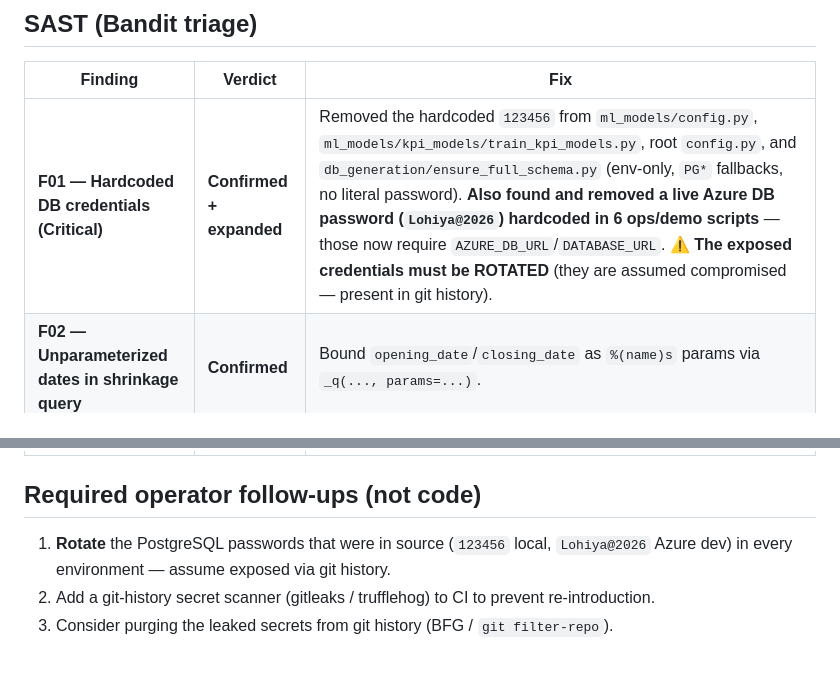
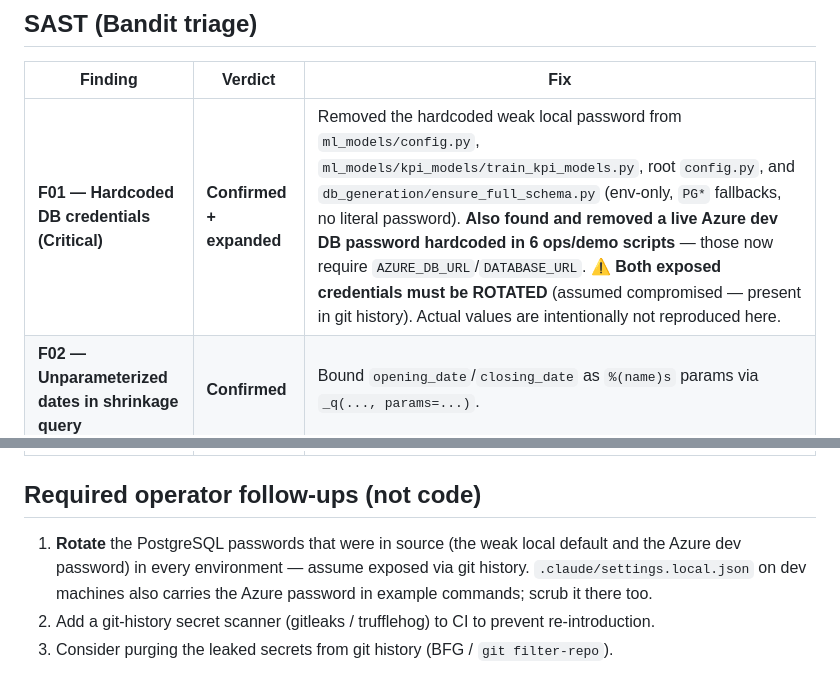
Before and after one commit to bhanuprakash-lit/kirana-master-backend, a Markdown page: SECURITY_REMEDIATION.md, 2 parts joined by grey strips. Rendered like a GitHub page.

Commit message:
docs(security): redact literal credentials from remediation doc
The remediation doc referenced the exposed passwords verbatim, which itself
re-exposes them in a committed file. Replaced with generic descriptions; the
values are deliberately not reproduced. Rotation of both credentials remains
the required operator action (already noted in the doc).

Co-Authored-By: Claude Fable 5 <noreply@anthropic.com>
Claude-Session: https://claude.ai/code/session_01BWiQP36B6nuXr1AuPTYUoq

```diff
--- a/SECURITY_REMEDIATION.md
+++ b/SECURITY_REMEDIATION.md
@@ -21,7 +21,7 @@ items marked **false positive** were verified in code and needed no change.
 
 | Finding | Verdict | Fix |
 |---|---|---|
-| **F01 — Hardcoded DB credentials (Critical)** | **Confirmed + expanded** | Removed the hardcoded `123456` from `ml_models/config.py`, `ml_models/kpi_models/train_kpi_models.py`, root `config.py`, and `db_generation/ensure_full_schema.py` (env-only, `PG*` fallbacks, no literal password). **Also found and removed a live Azure DB password (`Lohiya@2026`) hardcoded in 6 ops/demo scripts** — those now require `AZURE_DB_URL`/`DATABASE_URL`. **⚠ The exposed credentials must be ROTATED** (they are assumed compromised — present in git history). |
+| **F01 — Hardcoded DB credentials (Critical)** | **Confirmed + expanded** | Removed the hardcoded weak local password from `ml_models/config.py`, `ml_models/kpi_models/train_kpi_models.py`, root `config.py`, and `db_generation/ensure_full_schema.py` (env-only, `PG*` fallbacks, no literal password). **Also found and removed a live Azure dev DB password hardcoded in 6 ops/demo scripts** — those now require `AZURE_DB_URL`/`DATABASE_URL`. **⚠ Both exposed credentials must be ROTATED** (assumed compromised — present in git history). Actual values are intentionally not reproduced here. |
 | **F02 — Unparameterized dates in shrinkage query** | **Confirmed** | Bound `opening_date`/`closing_date` as `%(name)s` params via `_q(..., params=...)`. |
 | **F03 — String-built store_id IN-lists (×10)** | **Confirmed** | `data_loader._in()` now `int()`-coerces every element before it reaches SQL text (covers all 10 sites; raises on non-numeric). |
 | F04 — Dynamic product table name | **False positive** | `_product_tbl()` returns one of two hardcoded literal table names via a set-membership check; `store_id` is never interpolated into an identifier. |
@@ -31,6 +31,6 @@ items marked **false positive** were verified in code and needed no change.
 
 ## Required operator follow-ups (not code)
 
-1. **Rotate** the PostgreSQL passwords that were in source (`123456` local, `Lohiya@2026` Azure dev) in every environment — assume exposed via git history.
+1. **Rotate** the PostgreSQL passwords that were in source (the weak local default and the Azure dev password) in every environment — assume exposed via git history. `.claude/settings.local.json` on dev machines also carries the Azure password in example commands; scrub it there too.
 2. Add a git-history secret scanner (gitleaks / trufflehog) to CI to prevent re-introduction.
 3. Consider purging the leaked secrets from git history (BFG / `git filter-repo`).
```
